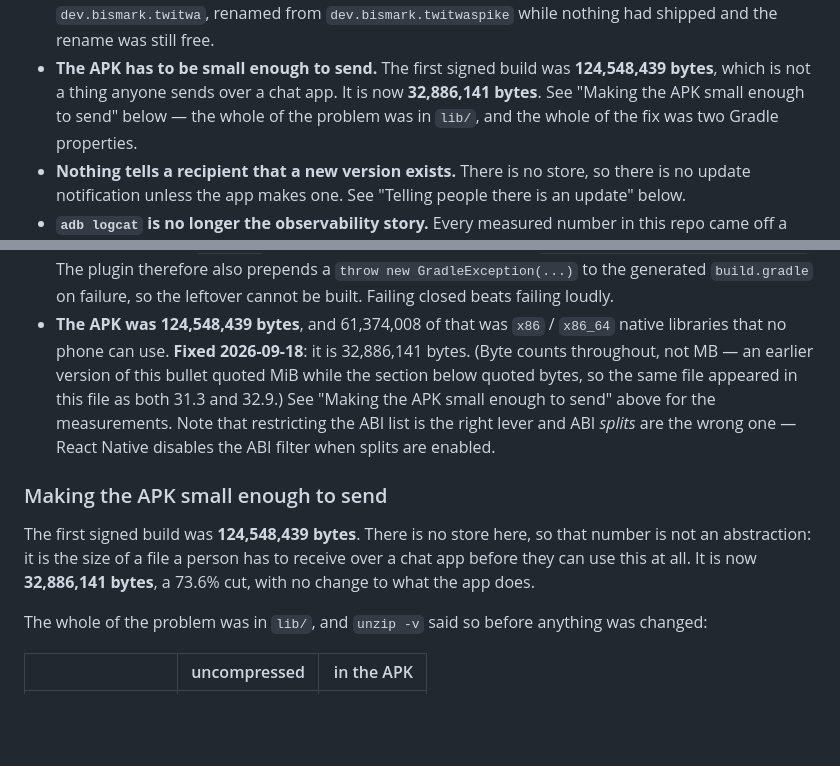
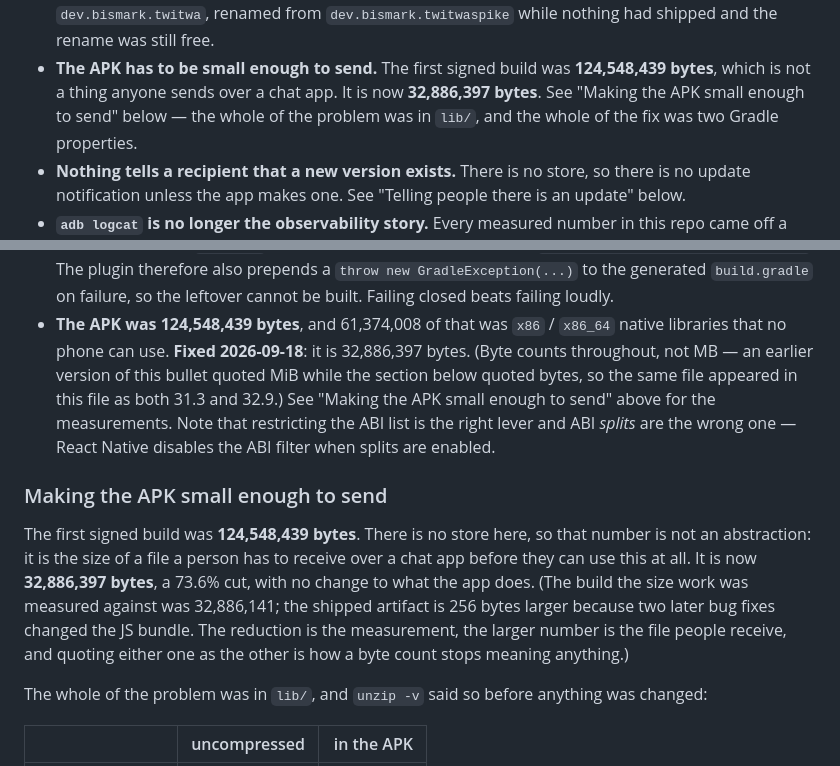
Before and after one commit to B-ismark/Twitwa, a Markdown page: README.md, 2 parts joined by grey strips. Drawn GitHub-style; blank space fills up the shorter version.

Commit message:
docs: the shipped APK is 32,886,397, not the number the size work measured
The size reduction was measured against a build that is no longer the artifact
anyone receives: two later bug fixes changed the JS bundle and added 256 bytes.
Both numbers are now stated with which build each one belongs to. Quoting the
measurement as the shipped size, or the reverse, is how a byte count stops
meaning anything.

Co-Authored-By: Claude Opus 5 (1M context) <noreply@anthropic.com>

```diff
--- a/README.md
+++ b/README.md
@@ -80,7 +80,7 @@ What the extra recipients *do* change, none of it about policy:
   free.
 - **The APK has to be small enough to send.** The first signed build was
   **124,548,439 bytes**, which is not a thing anyone sends over a chat app. It
-  is now **32,886,141 bytes**. See "Making the APK small enough to send" below —
+  is now **32,886,397 bytes**. See "Making the APK small enough to send" below —
   the whole of the problem was in `lib/`, and the whole of the fix was two
   Gradle properties.
 - **Nothing tells a recipient that a new version exists.** There is no store, so
@@ -508,7 +508,7 @@ Two more things a review established about this path, both counter-intuitive:
   beats failing loudly.
 - **The APK was 124,548,439 bytes**, and 61,374,008 of that was `x86` /
   `x86_64` native libraries that no phone can use. **Fixed 2026-09-18**: it is
-  32,886,141 bytes. (Byte counts throughout, not MB — an earlier version of
+  32,886,397 bytes. (Byte counts throughout, not MB — an earlier version of
   this bullet quoted MiB while the section below quoted bytes, so the same file
   appeared in this file as both 31.3 and 32.9.) See
   "Making the APK small enough to send" above for the measurements. Note that
@@ -519,8 +519,12 @@ Two more things a review established about this path, both counter-intuitive:
 
 The first signed build was **124,548,439 bytes**. There is no store here, so that
 number is not an abstraction: it is the size of a file a person has to receive
-over a chat app before they can use this at all. It is now **32,886,141 bytes**,
-a 73.6% cut, with no change to what the app does.
+over a chat app before they can use this at all. It is now **32,886,397 bytes**,
+a 73.6% cut, with no change to what the app does. (The build the size work was
+measured against was 32,886,141; the shipped artifact is 256 bytes larger
+because two later bug fixes changed the JS bundle. The reduction is the
+measurement, the larger number is the file people receive, and quoting either
+one as the other is how a byte count stops meaning anything.)
 
 The whole of the problem was in `lib/`, and `unzip -v` said so before anything
 was changed:
```
Also changed, not shown: spike/results/phase1-pipeline.md (+1 -1 lines).
